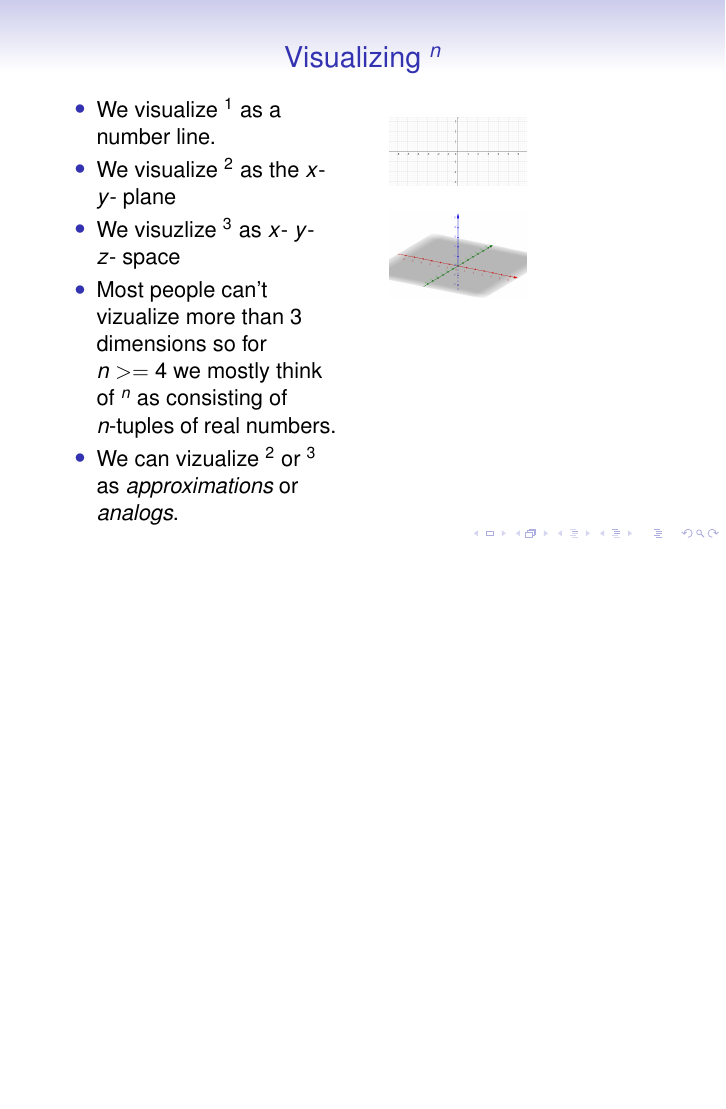
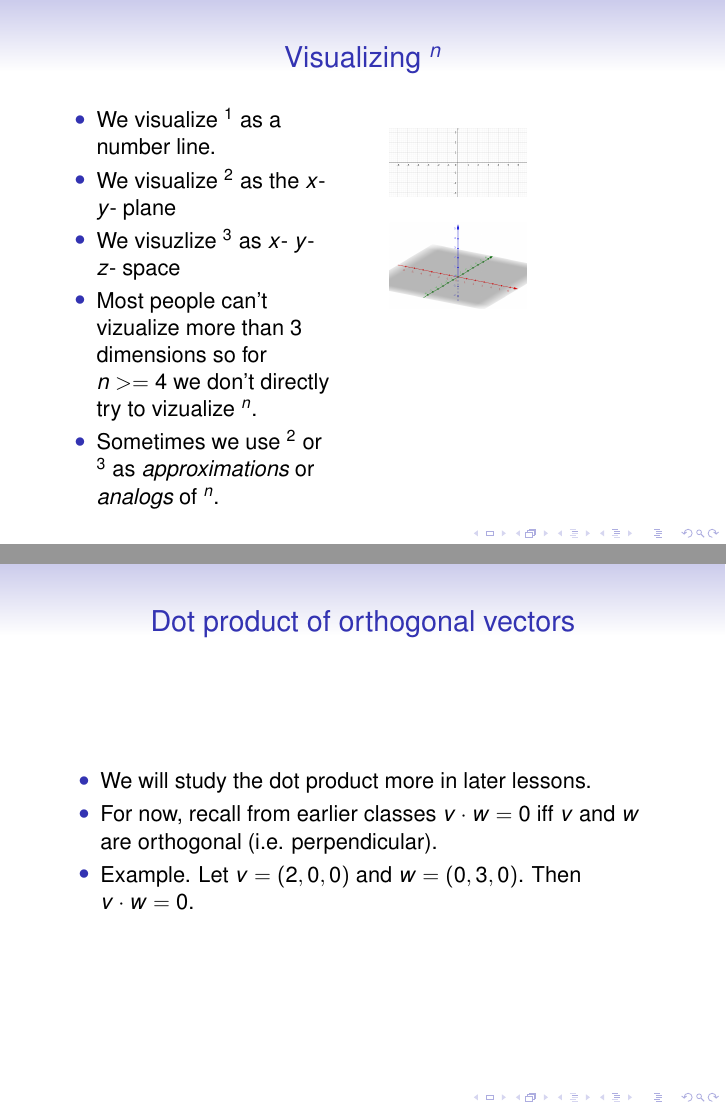
Before and after one commit to MitchRudominer/latex, LaTeX slides (linear_algebra_class/lesson1_vectors_in_rn/lesson1.tex): page 15 of 45 before the commit and pages 15 and 46 of 46 after it, the two joined at a grey line, the shorter picture padded with empty space. Compiled offline with pdfLaTeX; a LaTeX package or settings file that is missing is left out.

Commit message:
More lesson 1

```diff
--- a/linear_algebra_class/lesson1_vectors_in_rn/lesson1.tex
+++ b/linear_algebra_class/lesson1_vectors_in_rn/lesson1.tex
@@ -84,9 +84,9 @@ or 2-tuples, of real numbers.
 \item<2-> We visualize $\R^2$ as the $x$- $y$- plane
 \item<3-> We visuzlize $\R^3$ as $x$- $y$- $z$- space
 \item<4-> Most people can't vizualize more than 3 dimensions so for $n>=4$
-we mostly think of $\R^n$ as consisting of $n$-tuples of real numbers.
-\item<5-> We can vizualize $\R^2$ or $\R^3$ as \emph{approximations} or
-\emph{analogs}.
+we don't directly try to vizualize $\R^n$.
+\item<5-> Sometimes we use $\R^2$ or $\R^3$ as
+\emph{approximations} or \emph{analogs} of $\R^n$.
 \end{itemize}
 
 \column[T]{5cm}
@@ -104,16 +104,15 @@ we mostly think of $\R^n$ as consisting of $n$-tuples of real numbers.
 
 \end{frame}
 
-\begin{frame}{Points vs vectors}
+\begin{frame}{Vizualizing elements of $\R^n$}
 
 \begin{columns}
 \column[T]{5cm}
 \begin{itemize}
 \item<1-> Let $v = (6, 7) \in \R^2$
-\item<2-> We can think of $v$ as a 2-tuple of numbers.
-\item<3-> Or we can think of $v$ as a \emph{point}.
-\item<4-> Or we can think of $v$ as a \emph{vector}.
-\item<5-> All of these are different representations of the same thing, $v$.
+\item<2-> By definition $v$ \emph{is} a 2-tuple of numbers.
+\item<3-> We can vizualize $v$ as a \emph{point}.
+\item<4-> Or we can vizualize $v$ as a \emph{vector}.
 \end{itemize}
 
 \column[T]{5cm}
@@ -239,4 +237,16 @@ $$v \cdot w= 12 + (-21) = -10$$
 
 \end{frame}
 
+\begin{frame}{Dot product of orthogonal vectors}
+
+\begin{itemize}
+\item We will study the dot product more in later lessons.
+\item For now, recall from earlier classes $v \cdot w = 0$ iff
+$v$ and $w$ are orthogonal (i.e. perpendicular).
+\item Example. Let $v=(2, 0, 0)$ and $w = (0, 3, 0)$.
+Then $v \cdot w = 0$.
+\end{itemize}
+
+\end{frame}
+
 \end{document}
```
Also changed, not shown: linear_algebra_class/lesson1_vectors_in_rn/lesson1.tex (13 more changed lines).
